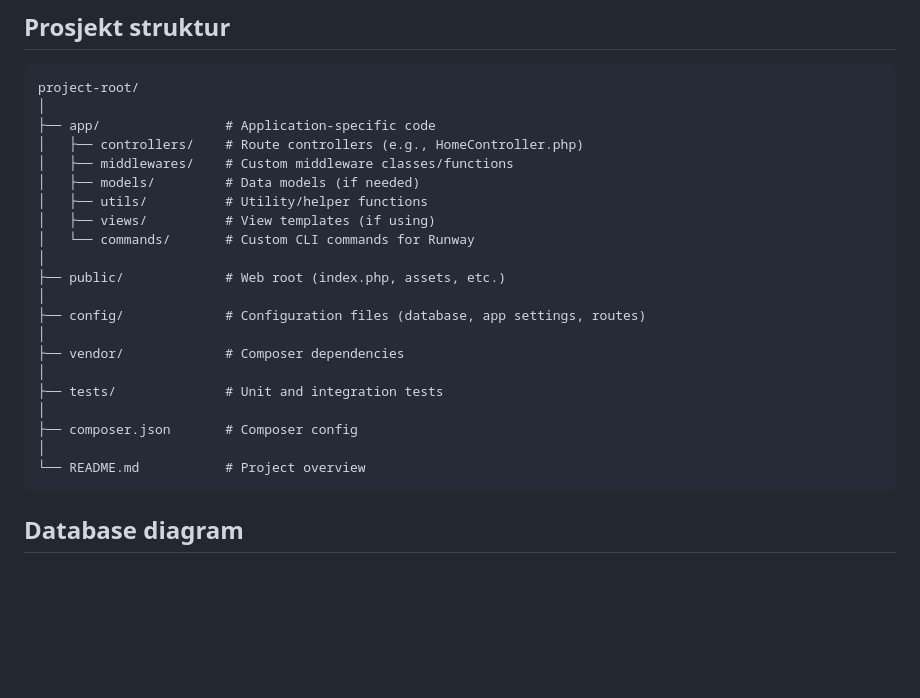
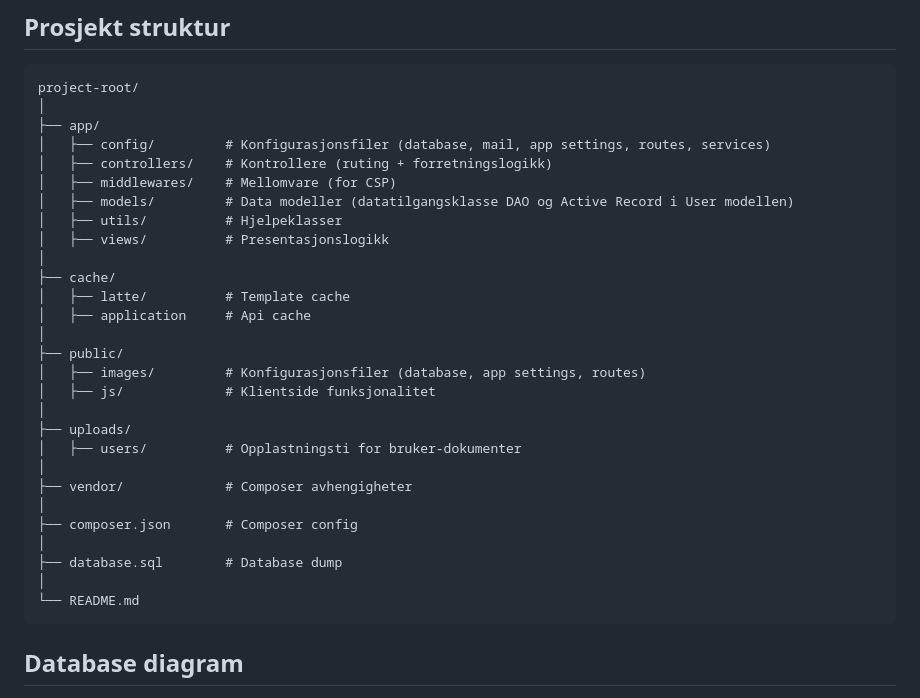
Before and after one commit to SimonPortillo/soknadsystem_php, a Markdown page: README.md, the part around the change. GitHub-like rendering; blank space fills up the shorter version.

Commit message:
oppdater prosjekt struktur oversikt til å reflektere prosjektet

````diff
--- a/README.md
+++ b/README.md
@@ -73,25 +73,32 @@ Det finnes tre testbrukere i databasen som representer de ulike rollene i system
 ```
 project-root/
 │
-├── app/                # Application-specific code
-│   ├── controllers/    # Route controllers (e.g., HomeController.php)
-│   ├── middlewares/    # Custom middleware classes/functions
-│   ├── models/         # Data models (if needed)
-│   ├── utils/          # Utility/helper functions
-│   ├── views/          # View templates (if using)
-│   └── commands/       # Custom CLI commands for Runway
+├── app/
+│   ├── config/         # Konfigurasjonsfiler (database, mail, app settings, routes, services)
+│   ├── controllers/    # Kontrollere (ruting + forretningslogikk)
+│   ├── middlewares/    # Mellomvare (for CSP)
+│   ├── models/         # Data modeller (datatilgangsklasse DAO og Active Record i User modellen)
+│   ├── utils/          # Hjelpeklasser
+│   ├── views/          # Presentasjonslogikk
 │
-├── public/             # Web root (index.php, assets, etc.)
+├── cache/
+│   ├── latte/          # Template cache
+│   ├── application     # Api cache
 │
-├── config/             # Configuration files (database, app settings, routes)
+├── public/
+│   ├── images/         # Konfigurasjonsfiler (database, app settings, routes)
+│   ├── js/             # Klientside funksjonalitet
 │
-├── vendor/             # Composer dependencies
+├── uploads/
+│   ├── users/          # Opplastningsti for bruker-dokumenter
 │
-├── tests/              # Unit and integration tests
+├── vendor/             # Composer avhengigheter
 │
 ├── composer.json       # Composer config
 │
-└── README.md           # Project overview
+├── database.sql        # Database dump
+│
+└── README.md
 ```
 ## Database diagram
 <img width="1321" height="669" alt="image" src="https://github.com/user-attachments/assets/f7289327-53cd-49e5-9d1d-54148e4cb54e" />
````
